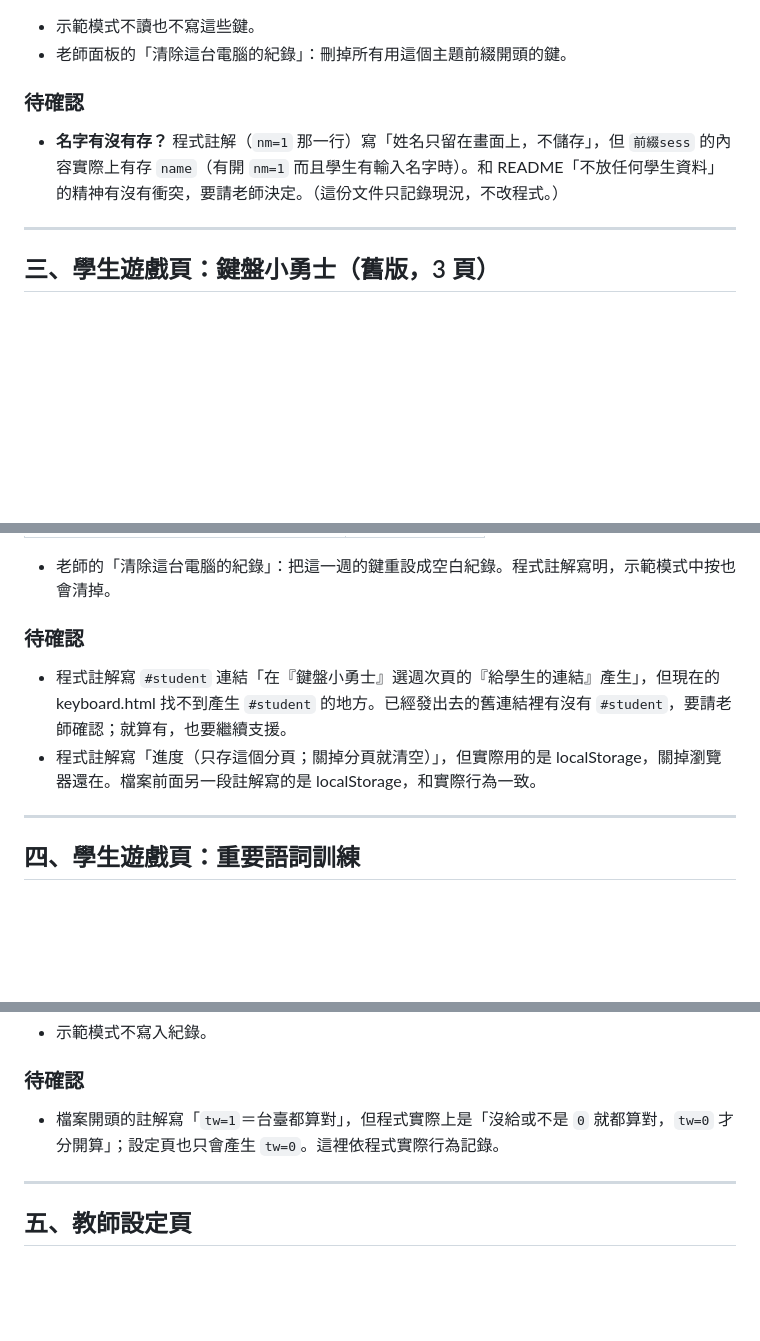
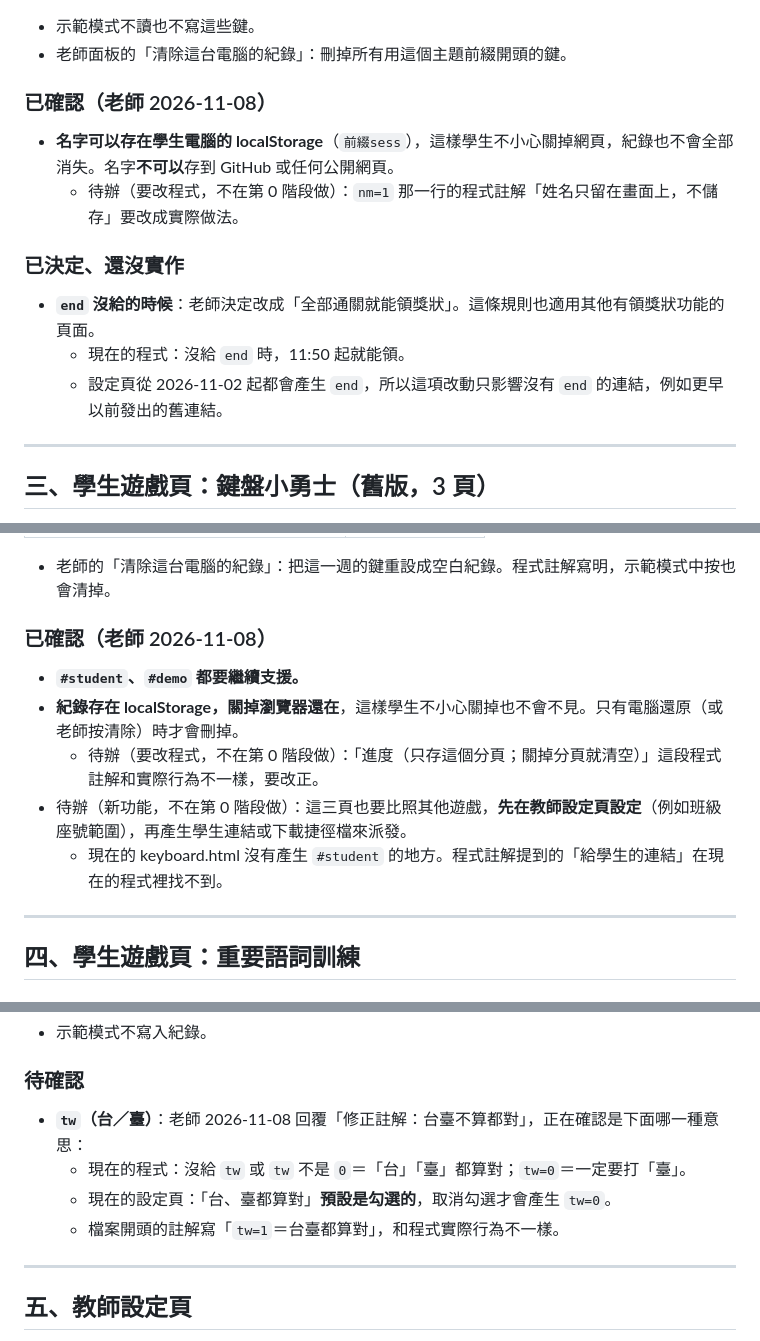
Before and after one commit to wego10129/info-class, a Markdown page: docs/url-contract.md, 3 parts joined by grey strips. GitHub-like rendering; blank space fills up the shorter version.

Commit message:
url-contract：記錄老師對待確認事項的回覆
姓名可存在學生電腦的 localStorage、鍵盤小勇士 #student 要支援且紀錄要保留到電腦還原、end 沒給時改成全部通關才領獎狀（尚未實作）；台／臺預設行為仍待確認。只改文件，不改程式。

Co-Authored-By: Claude Opus 5.5 <noreply@anthropic.com>
Claude-Session: https://claude.ai/code/session_01GgPgSujm8CgmuNps6frTZN

```diff
--- a/docs/url-contract.md
+++ b/docs/url-contract.md
@@ -104,8 +104,14 @@
 - 示範模式不讀也不寫這些鍵。
 - 老師面板的「清除這台電腦的紀錄」：刪掉所有用這個主題前綴開頭的鍵。
 
-### 待確認
-- **名字有沒有存？** 程式註解（`nm=1` 那一行）寫「姓名只留在畫面上，不儲存」，但 `前綴sess` 的內容實際上有存 `name`（有開 `nm=1` 而且學生有輸入名字時）。和 README「不放任何學生資料」的精神有沒有衝突，要請老師決定。（這份文件只記錄現況，不改程式。）
+### 已確認（老師 2026-11-08）
+- **名字可以存在學生電腦的 localStorage**（`前綴sess`），這樣學生不小心關掉網頁，紀錄也不會全部消失。名字**不可以**存到 GitHub 或任何公開網頁。
+  - 待辦（要改程式，不在第 0 階段做）：`nm=1` 那一行的程式註解「姓名只留在畫面上，不儲存」要改成實際做法。
+
+### 已決定、還沒實作
+- **`end` 沒給的時候**：老師決定改成「全部通關就能領獎狀」。這條規則也適用其他有領獎狀功能的頁面。
+  - 現在的程式：沒給 `end` 時，11:50 起就能領。
+  - 設定頁從 2026-11-02 起都會產生 `end`，所以這項改動只影響沒有 `end` 的連結，例如更早以前發出的舊連結。
 
 ---
 
@@ -139,9 +145,12 @@
 
 - 老師的「清除這台電腦的紀錄」：把這一週的鍵重設成空白紀錄。程式註解寫明，示範模式中按也會清掉。
 
-### 待確認
-- 程式註解寫 `#student` 連結「在『鍵盤小勇士』選週次頁的『給學生的連結』產生」，但現在的 keyboard.html 找不到產生 `#student` 的地方。已經發出去的舊連結裡有沒有 `#student`，要請老師確認；就算有，也要繼續支援。
-- 程式註解寫「進度（只存這個分頁；關掉分頁就清空）」，但實際用的是 localStorage，關掉瀏覽器還在。檔案前面另一段註解寫的是 localStorage，和實際行為一致。
+### 已確認（老師 2026-11-08）
+- **`#student`、`#demo` 都要繼續支援。**
+- **紀錄存在 localStorage，關掉瀏覽器還在**，這樣學生不小心關掉也不會不見。只有電腦還原（或老師按清除）時才會刪掉。
+  - 待辦（要改程式，不在第 0 階段做）：「進度（只存這個分頁；關掉分頁就清空）」這段程式註解和實際行為不一樣，要改正。
+- 待辦（新功能，不在第 0 階段做）：這三頁也要比照其他遊戲，**先在教師設定頁設定**（例如班級座號範圍），再產生學生連結或下載捷徑檔來派發。
+  - 現在的 keyboard.html 沒有產生 `#student` 的地方。程式註解提到的「給學生的連結」在現在的程式裡找不到。
 
 ---
 
@@ -179,7 +188,10 @@
 - 示範模式不寫入紀錄。
 
 ### 待確認
-- 檔案開頭的註解寫「`tw=1`＝台臺都算對」，但程式實際上是「沒給或不是 `0` 就都算對，`tw=0` 才分開算」；設定頁也只會產生 `tw=0`。這裡依程式實際行為記錄。
+- **`tw`（台／臺）**：老師 2026-11-08 回覆「修正註解：台臺不算都對」，正在確認是下面哪一種意思：
+  - 現在的程式：沒給 `tw` 或 `tw` 不是 `0`＝「台」「臺」都算對；`tw=0`＝一定要打「臺」。
+  - 現在的設定頁：「台、臺都算對」**預設是勾選的**，取消勾選才會產生 `tw=0`。
+  - 檔案開頭的註解寫「`tw=1`＝台臺都算對」，和程式實際行為不一樣。
 
 ---
 
```
Also changed, not shown: other parts of docs/url-contract.md (+1 -1 lines).
